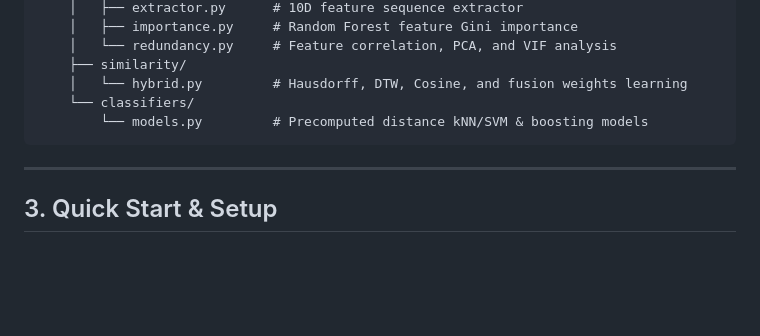
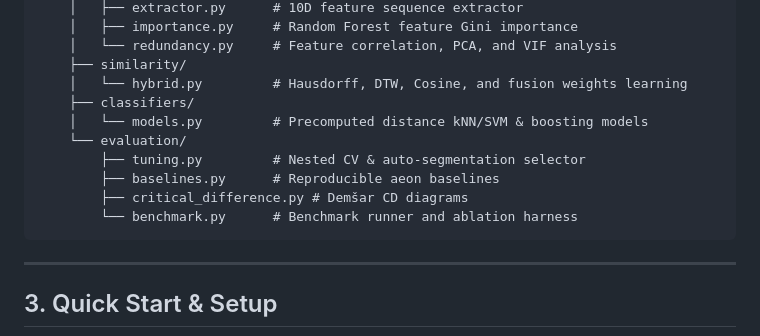
Before and after one commit to adarsh912/RP-BestA, a Markdown page: README.md, the part around the change. GitHub-like rendering; blank space fills up the shorter version.

Commit message:
Update README.md directory structure to include src/evaluation/

````diff
--- a/README.md
+++ b/README.md
@@ -50,8 +50,13 @@ This framework addresses these gaps through:
     │   └── redundancy.py     # Feature correlation, PCA, and VIF analysis
     ├── similarity/
     │   └── hybrid.py         # Hausdorff, DTW, Cosine, and fusion weights learning
-    └── classifiers/
-        └── models.py         # Precomputed distance kNN/SVM & boosting models
+    ├── classifiers/
+    │   └── models.py         # Precomputed distance kNN/SVM & boosting models
+    └── evaluation/
+        ├── tuning.py         # Nested CV & auto-segmentation selector
+        ├── baselines.py      # Reproducible aeon baselines
+        ├── critical_difference.py # Demšar CD diagrams
+        └── benchmark.py      # Benchmark runner and ablation harness
 ```
 
 ---
````
